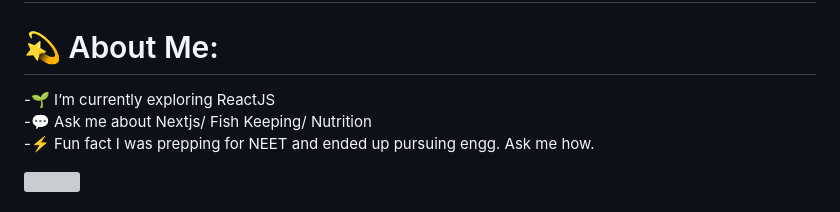
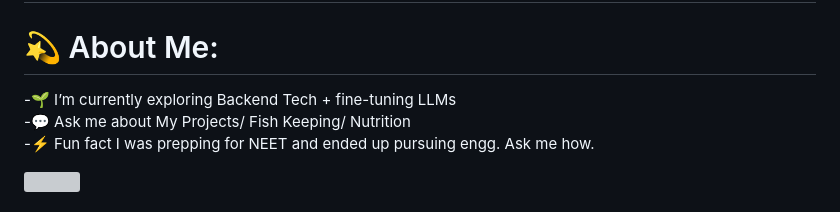
Before and after one commit to MVARUNREDDY8203/MVARUNREDDY8203, a Markdown page: README.md, the part around the change. Drawn GitHub-style; grey boxes are pictures that could not be loaded.

```diff
--- a/README.md
+++ b/README.md
@@ -1,8 +1,8 @@
 ![Header](github-header-image.png)
 # <img src="https://cdn.discordapp.com/emojis/731212038470238299.gif?size=40" /> Hello!
 # 💫 About Me:
--🌱 I’m currently exploring ReactJS<br>
--💬 Ask me about Nextjs/ Fish Keeping/ Nutrition<br>
+-🌱 I’m currently exploring Backend Tech + fine-tuning LLMs<br>
+-💬 Ask me about My Projects/ Fish Keeping/ Nutrition<br>
 -⚡ Fun fact I was prepping for NEET and ended up pursuing engg. Ask me how.
 
 <img algihn="right" src="https://gifdb.com/images/thumbnail/coding-animated-laptop-flow-stream-ja04010rm5o68zfk.gif">
```
